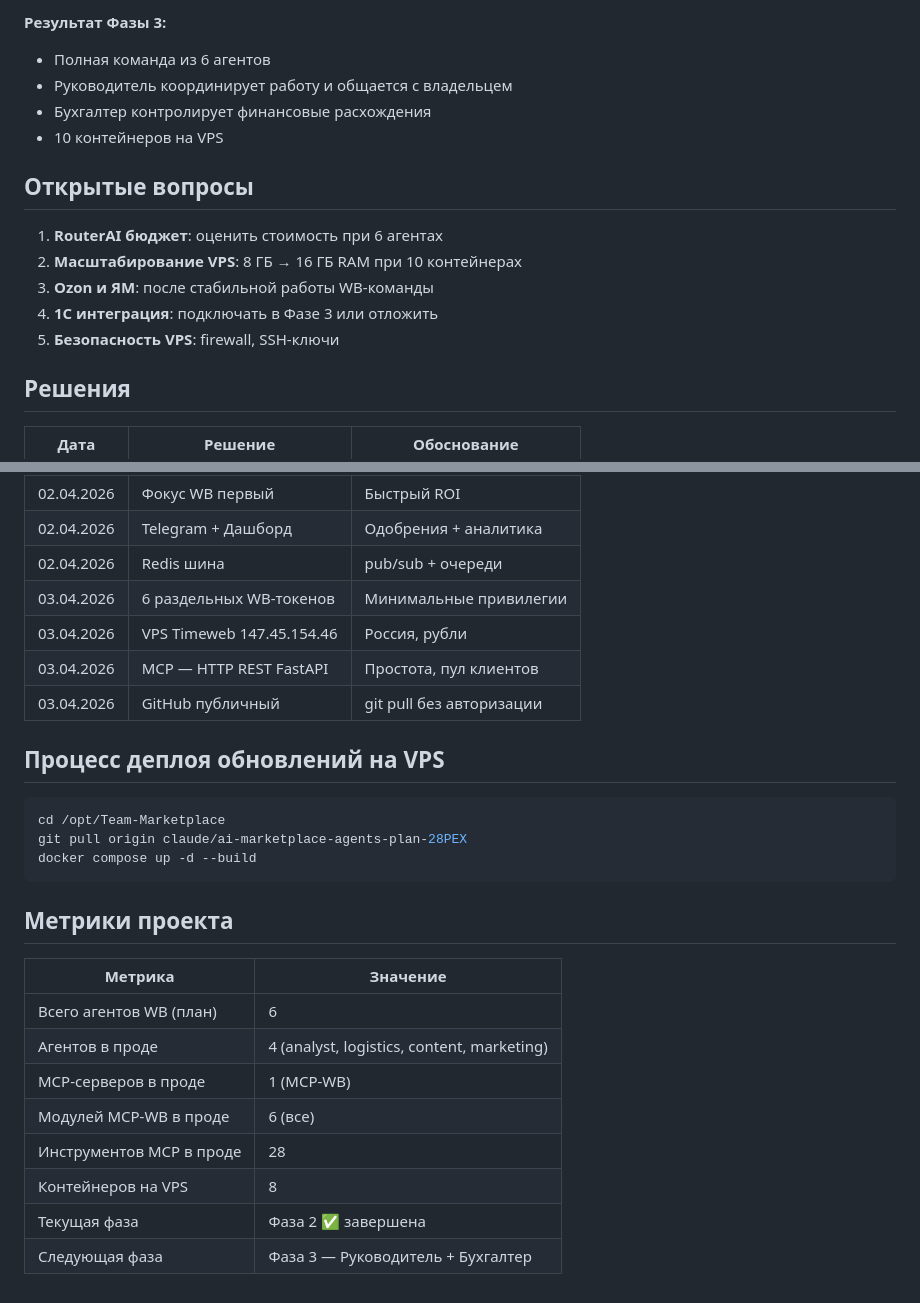
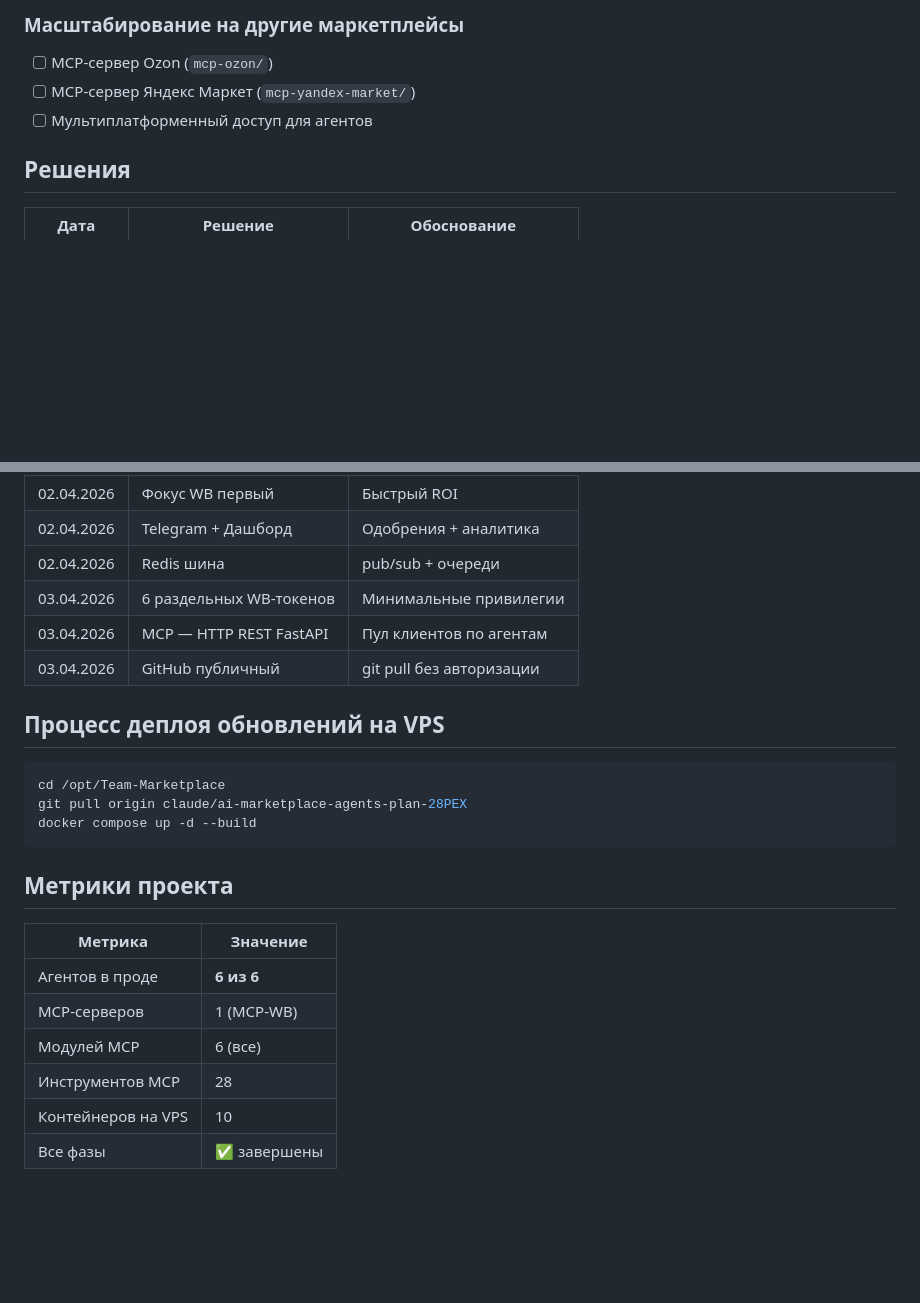
Before and after one commit to Romamix88/Team-Marketplace, a Markdown page: CONTEXT.md, 2 parts joined by grey strips. GitHub-like rendering; blank space fills up the shorter version.

```diff
--- a/CONTEXT.md
+++ b/CONTEXT.md
@@ -54,17 +56,8 @@
 
-**Результат Фазы 3:**
-- Полная команда из 6 агентов
-- Руководитель координирует работу и общается с владельцем
-- Бухгалтер контролирует финансовые расхождения
-- 10 контейнеров на VPS
-
-## Открытые вопросы
-
-1. **RouterAI бюджет**: оценить стоимость при 6 агентах
-2. **Масштабирование VPS**: 8 ГБ → 16 ГБ RAM при 10 контейнерах
-3. **Ozon и ЯМ**: после стабильной работы WB-команды
-4. **1С интеграция**: подключать в Фазе 3 или отложить
-5. **Безопасность VPS**: firewall, SSH-ключи
+### Масштабирование на другие маркетплейсы
+- [ ] MCP-сервер Ozon (`mcp-ozon/`)
+- [ ] MCP-сервер Яндекс Маркет (`mcp-yandex-market/`)
+- [ ] Мультиплатформенный доступ для агентов
 
 ## Решения
 
@@ -76,8 +69,7 @@
 | 02.04.2026 | Telegram + Дашборд | Одобрения + аналитика |
 | 02.04.2026 | Redis шина | pub/sub + очереди |
 | 03.04.2026 | 6 раздельных WB-токенов | Минимальные привилегии |
-| 03.04.2026 | VPS Timeweb 147.45.154.46 | Россия, рубли |
-| 03.04.2026 | MCP — HTTP REST FastAPI | Простота, пул клиентов |
+| 03.04.2026 | MCP — HTTP REST FastAPI | Пул клиентов по агентам |
 | 03.04.2026 | GitHub публичный | git pull без авторизации |
 
 ## Процесс деплоя обновлений на VPS
@@ -92,11 +84,9 @@ docker compose up -d --build
 
 | Метрика | Значение |
 |---|---|
-| Всего агентов WB (план) | 6 |
-| Агентов в проде | 4 (analyst, logistics, content, marketing) |
-| MCP-серверов в проде | 1 (MCP-WB) |
-| Модулей MCP-WB в проде | 6 (все) |
-| Инструментов MCP в проде | 28 |
-| Контейнеров на VPS | 8 |
-| Текущая фаза | Фаза 2 ✅ завершена |
-| Следующая фаза | Фаза 3 — Руководитель + Бухгалтер |
+| Агентов в проде | **6 из 6** |
+| MCP-серверов | 1 (MCP-WB) |
+| Модулей MCP | 6 (все) |
+| Инструментов MCP | 28 |
+| Контейнеров на VPS | 10 |
+| Все фазы | ✅ завершены |
```
Also changed, not shown: other parts of CONTEXT.md (+41 -39 lines), CLAUDE.md (+1 -1 lines), PROJECT_SPEC.md (+6 -5 lines).
